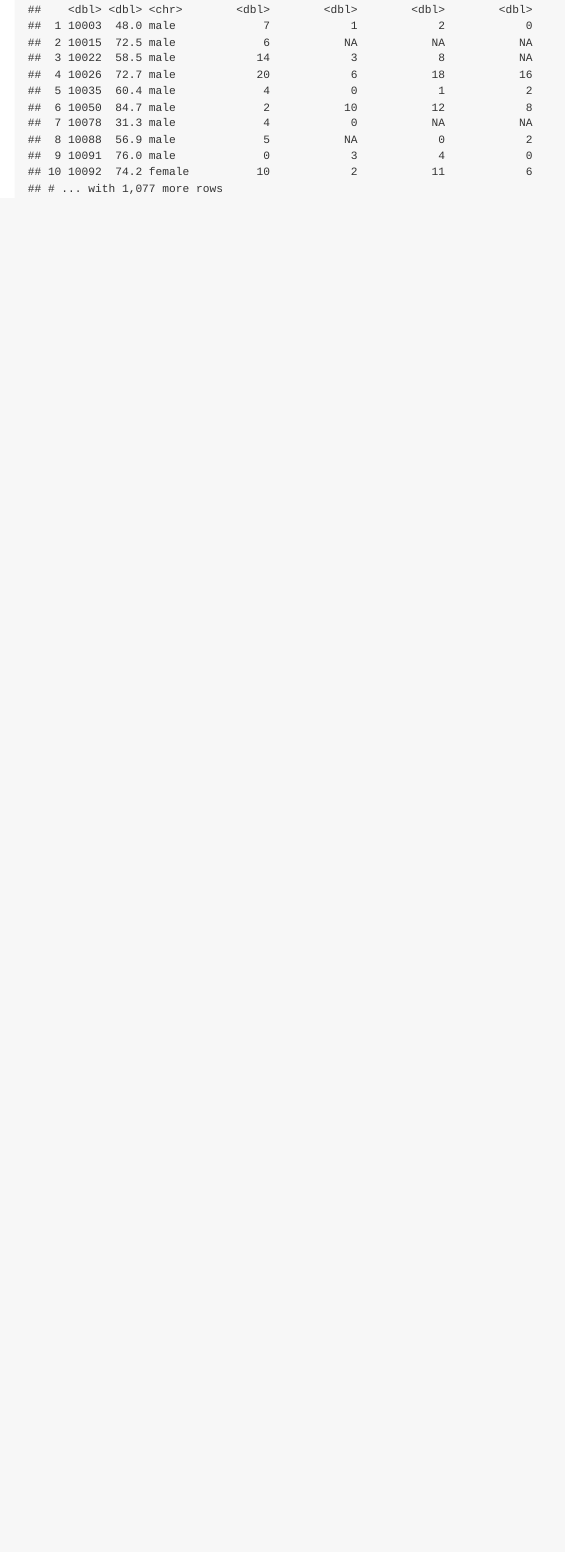
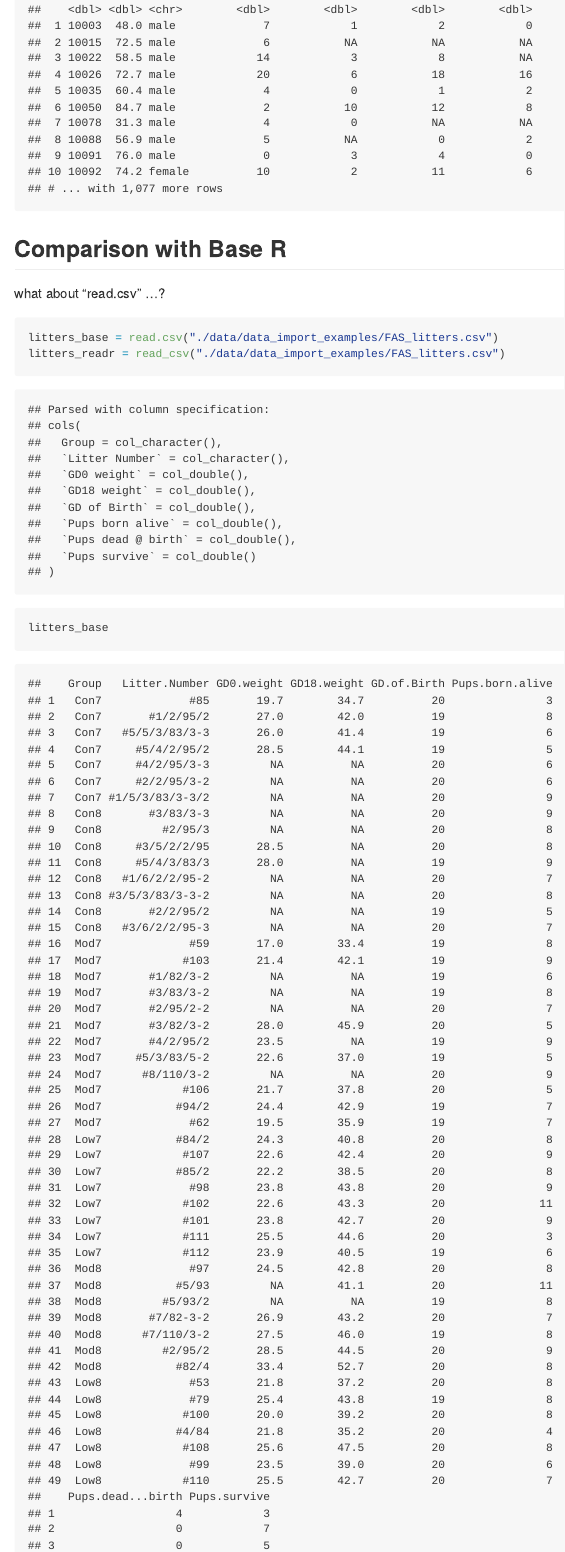
Before and after one commit to ep2899/data-wrangling-1, an R Markdown document (data_import.Rmd): the page in a window 1100 px wide, from 3560 px down. The pictures show the output file data_import.md that the author committed with the source, drawn offline in the style of GitHub.

Commit message:
read.csv vs read_csv (use read_csv ....)

````diff
--- a/data_import.Rmd
+++ b/data_import.Rmd
@@ -54,3 +54,17 @@ Read in a SAS file.
 pulse_df = read_sas("./data/data_import_examples/public_pulse_data.sas7bdat")
 pulse_df
 ```
+
+
+
+## Comparison with Base R
+
+what about "read.csv" ...?
+
+```{r}
+litters_base = read.csv("./data/data_import_examples/FAS_litters.csv")
+litters_readr = read_csv("./data/data_import_examples/FAS_litters.csv")
+
+litters_base
+litters_readr
+```
````
Also changed, not shown: data_import.md.
